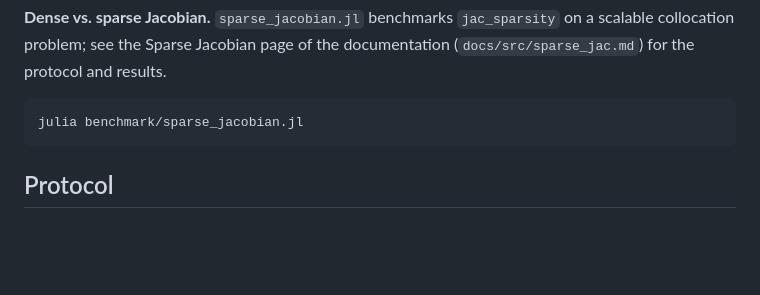
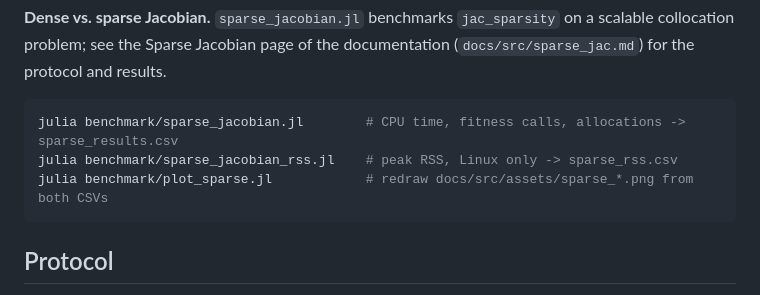
Before and after one commit to Yuricst/NLPInterface.jl, a Markdown page: benchmark/README.md, the part around the change. Rendered like a GitHub page; blank space fills up the shorter version.

````diff
--- a/benchmark/README.md
+++ b/benchmark/README.md
@@ -32,7 +32,9 @@ on a scalable collocation problem; see the Sparse Jacobian page of the
 documentation (`docs/src/sparse_jac.md`) for the protocol and results.
 
 ```sh
-julia benchmark/sparse_jacobian.jl
+julia benchmark/sparse_jacobian.jl        # CPU time, fitness calls, allocations -> sparse_results.csv
+julia benchmark/sparse_jacobian_rss.jl    # peak RSS, Linux only -> sparse_rss.csv
+julia benchmark/plot_sparse.jl            # redraw docs/src/assets/sparse_*.png from both CSVs
 ```
 
 ## Protocol
````
Also changed, not shown: docs/src/sparse_jac.md (+86 -67 lines), docs/src/assets/sparse_cpu_time.png, docs/src/assets/sparse_memory.png, 5 other files.
